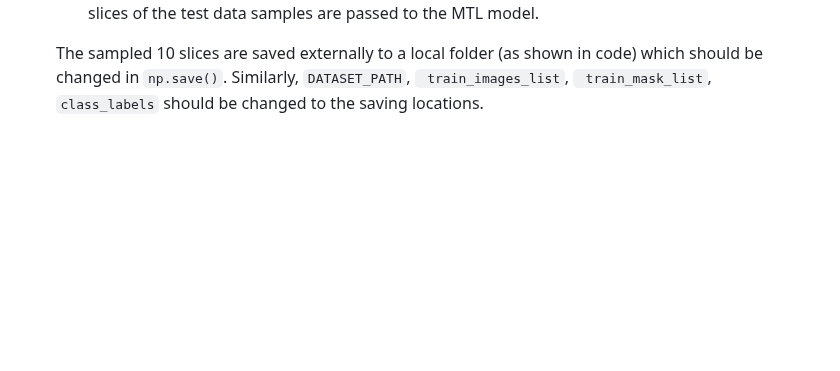
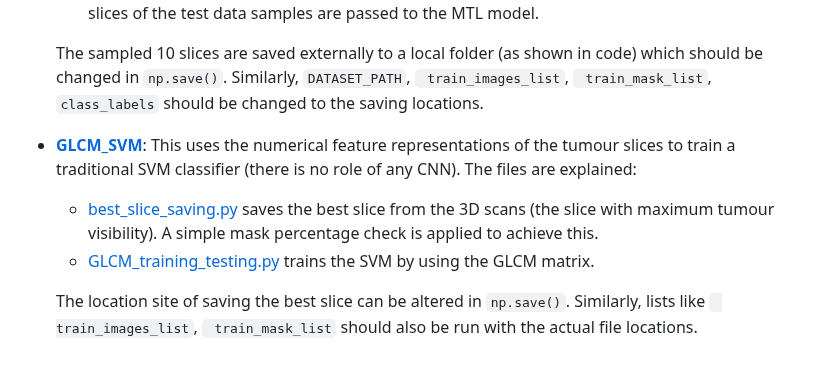
Before and after one commit to Deepan2486/Radiogenomic-classification-glioblastoma-multimodal-3D-MRI, a Markdown page: code/README.md, the part around the change. Rendered like a GitHub page; blank space fills up the shorter version.

````diff
--- a/code/README.md
+++ b/code/README.md
@@ -21,3 +21,11 @@
   - [10_slice_saving.py](UNet_MTL/10_slice_saving.py) and [10_slice_MTL.py](UNet_MTL/10_slice_MTL.py) trains the UNet model on 10 sampled slices on the training set. This makes the model robust to change in tumour shape. For testing, the middle slices of the test data samples are passed to the MTL model.
 
   The sampled 10 slices are saved externally to a local folder (as shown in code) which should be changed in  ```np.save()```. Similarly, ```DATASET_PATH```, ``` train_images_list```, ``` train_mask_list```, ```class_labels``` should be changed to the saving locations.
+
+
+
+- [**GLCM_SVM**](GLCM_SVM/): This uses the numerical feature representations of the tumour slices to train a traditional SVM classifier (there is no role of any CNN). The files are explained:
+  - [best_slice_saving.py](GLCM_SVM/best_slice_saving.py) saves the best slice from the 3D scans (the slice with maximum tumour visibility). A simple mask percentage check is applied to achieve this.
+  - [GLCM_training_testing.py](GLCM_SVM/GLCM_training_testing.py) trains the SVM by using the GLCM matrix.
+
+  The location site of saving the best slice can be altered in ```np.save()```. Similarly, lists like ``` train_images_list```, ``` train_mask_list``` should also be run with the actual file locations.
````
